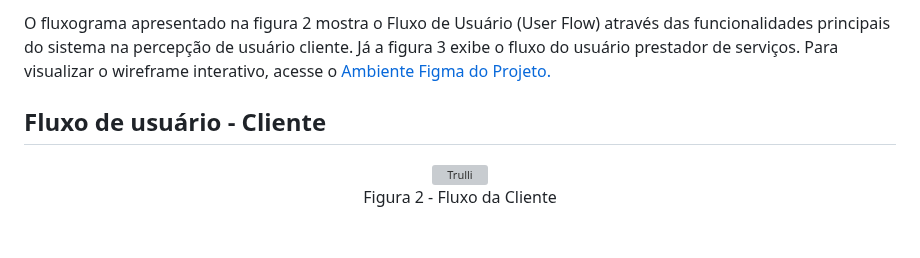
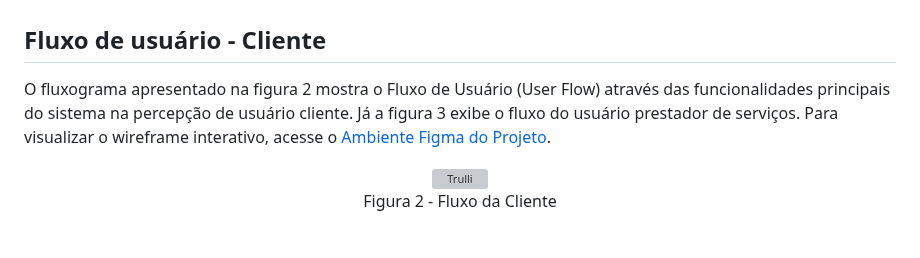
Before and after one commit to ICEI-PUC-Minas-PMV-ADS/pmv-ads-2023-1-e1-proj-web-t2-grupo-1-assistencia-residencial, a Markdown page: docs/04-Projeto de Interface.md, the part around one of its changes. Rendered like a GitHub page; grey boxes are pictures that could not be loaded.

```diff
--- a/docs/04-Projeto de Interface.md
+++ b/docs/04-Projeto de Interface.md
@@ -5,10 +5,8 @@ Para a modelagem da interface do sistema alguns critérios como navegabilidade,
 
 
 
-
-O fluxograma apresentado na figura 2 mostra o Fluxo de Usuário (User Flow) através das funcionalidades principais do sistema na percepção de usuário cliente. Já a figura 3 exibe o fluxo do usuário prestador de serviços. Para visualizar o wireframe interativo, acesse o [Ambiente Figma do Projeto.](https://www.figma.com/proto/80rKS8BCQbxiEVAOnJQxZ8/Elas-por-Elas?node-id=82-842&scaling=min-zoom&page-id=0%3A1&starting-point-node-id=82%3A842)
-
 ## Fluxo de usuário - Cliente
+O fluxograma apresentado na figura 2 mostra o Fluxo de Usuário (User Flow) através das funcionalidades principais do sistema na percepção de usuário cliente. Já a figura 3 exibe o fluxo do usuário prestador de serviços. Para visualizar o wireframe interativo, acesse o [Ambiente Figma do Projeto](https://www.figma.com/proto/80rKS8BCQbxiEVAOnJQxZ8/Elas-por-Elas?node-id=82-842&scaling=min-zoom&page-id=0%3A1&starting-point-node-id=82%3A842).
 
 <figure align="center">
  <img src="https://user-images.githubusercontent.com/106458859/233751608-33471b48-1c12-4743-91e8-629806ecb1bc.png" alt="Trulli" style="width:100%">
```
Also changed, not shown: other parts of docs/04-Projeto de Interface.md (+15 -15 lines).
